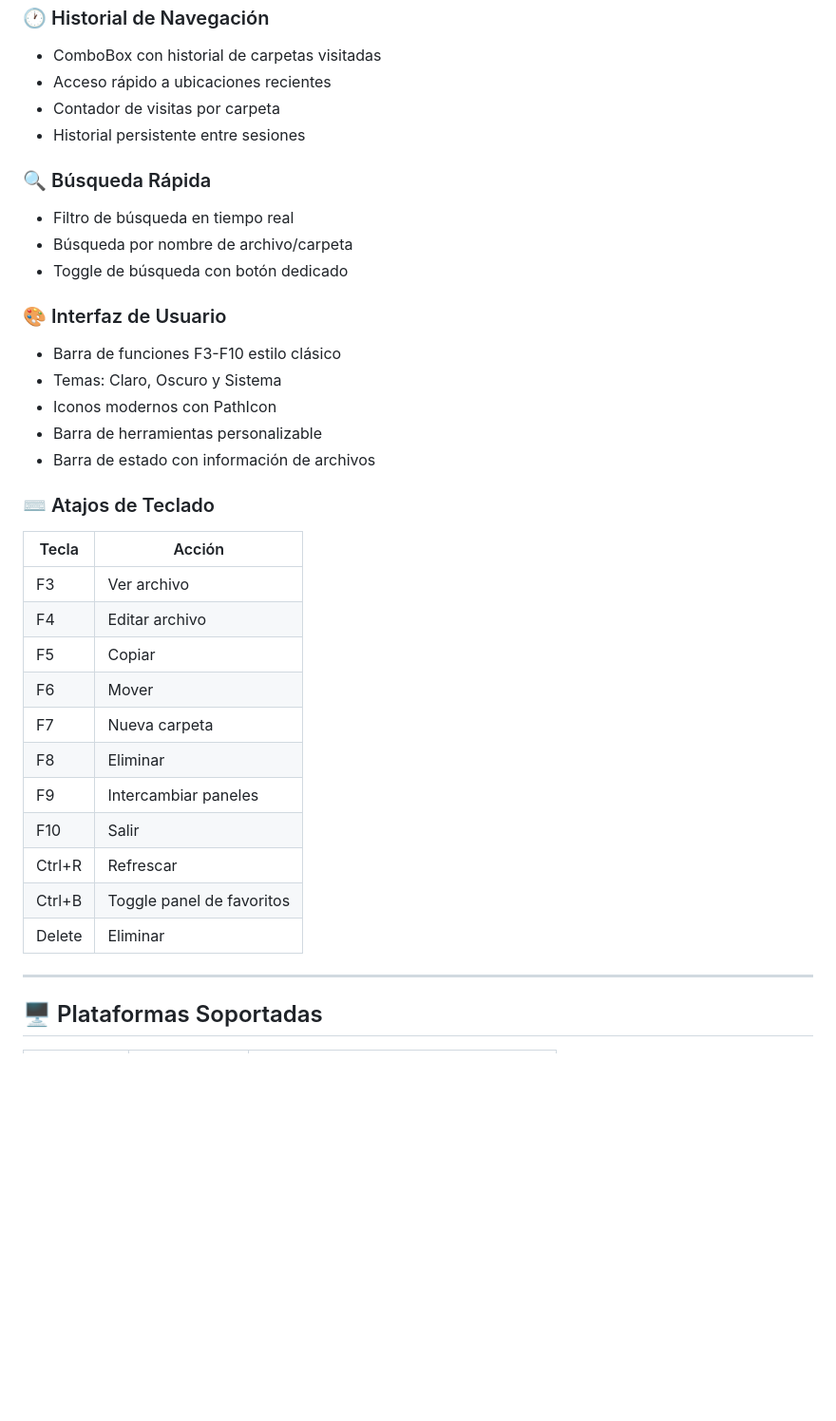
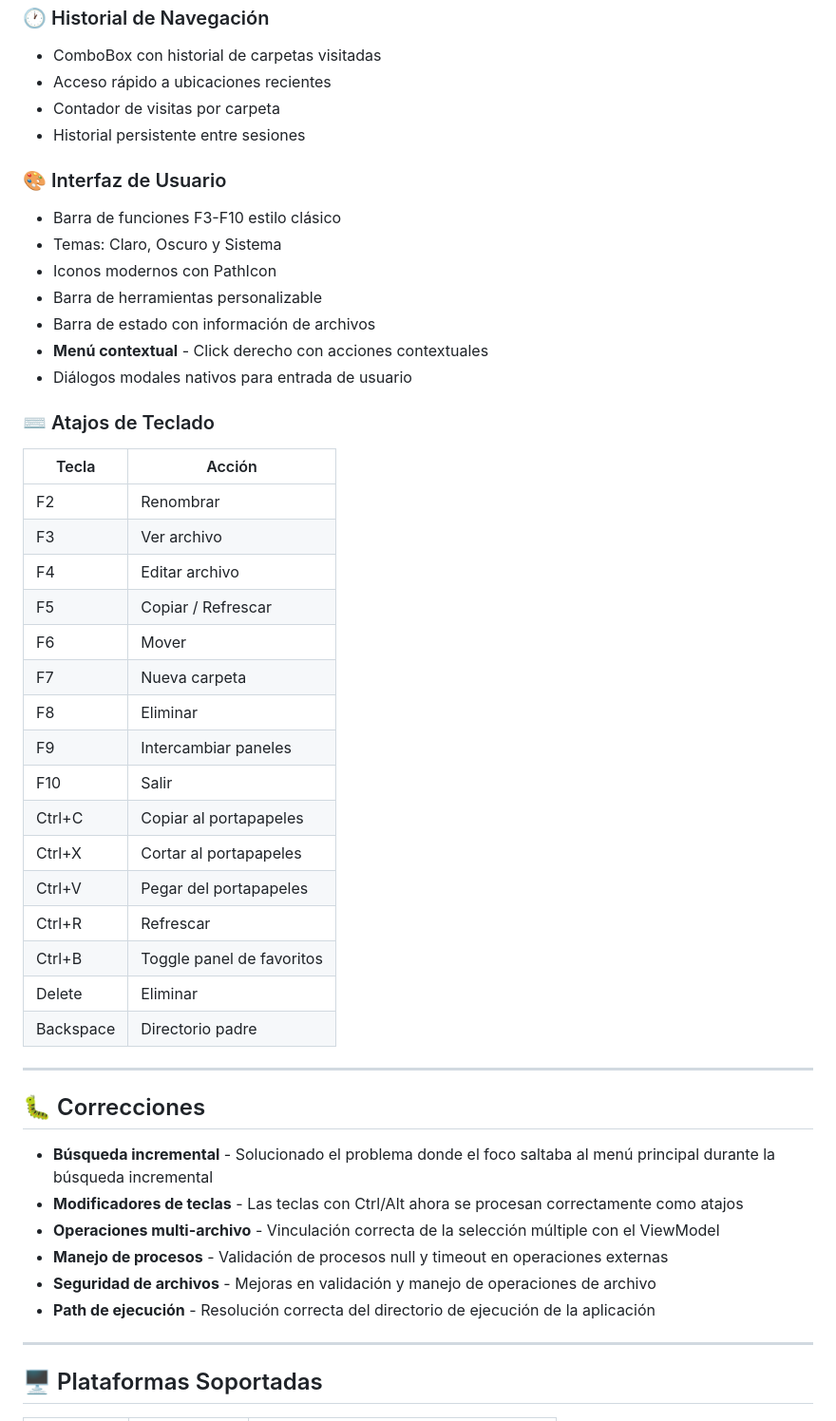
Before and after one commit to aurgo/sharpCommander, a Markdown page: RELEASE_NOTES.md, the part around one of its changes. Shown at 95% size. GitHub-like rendering; blank space fills up the shorter version.

```diff
--- a/RELEASE_NOTES.md
+++ b/RELEASE_NOTES.md
@@ -29,32 +75,45 @@ SharpCommander es un gestor de archivos moderno de doble panel, multiplataforma,
 - Contador de visitas por carpeta
 - Historial persistente entre sesiones
 
-### 🔍 Búsqueda Rápida
-- Filtro de búsqueda en tiempo real
-- Búsqueda por nombre de archivo/carpeta
-- Toggle de búsqueda con botón dedicado
-
 ### 🎨 Interfaz de Usuario
 - Barra de funciones F3-F10 estilo clásico
 - Temas: Claro, Oscuro y Sistema
 - Iconos modernos con PathIcon
 - Barra de herramientas personalizable
 - Barra de estado con información de archivos
+- **Menú contextual** - Click derecho con acciones contextuales
+- Diálogos modales nativos para entrada de usuario
 
 ### ⌨️ Atajos de Teclado
 | Tecla | Acción |
 |-------|--------|
+| F2 | Renombrar |
 | F3 | Ver archivo |
 | F4 | Editar archivo |
-| F5 | Copiar |
+| F5 | Copiar / Refrescar |
 | F6 | Mover |
 | F7 | Nueva carpeta |
 | F8 | Eliminar |
 | F9 | Intercambiar paneles |
 | F10 | Salir |
+| Ctrl+C | Copiar al portapapeles |
+| Ctrl+X | Cortar al portapapeles |
+| Ctrl+V | Pegar del portapapeles |
 | Ctrl+R | Refrescar |
 | Ctrl+B | Toggle panel de favoritos |
 | Delete | Eliminar |
+| Backspace | Directorio padre |
+
+---
+
+## 🐛 Correcciones
+
+- **Búsqueda incremental** - Solucionado el problema donde el foco saltaba al menú principal durante la búsqueda incremental
+- **Modificadores de teclas** - Las teclas con Ctrl/Alt ahora se procesan correctamente como atajos
+- **Operaciones multi-archivo** - Vinculación correcta de la selección múltiple con el ViewModel
+- **Manejo de procesos** - Validación de procesos null y timeout en operaciones externas
+- **Seguridad de archivos** - Mejoras en validación y manejo de operaciones de archivo
+- **Path de ejecución** - Resolución correcta del directorio de ejecución de la aplicación
 
 ---
 
```
Also changed, not shown: other parts of RELEASE_NOTES.md (+50 -4 lines).
